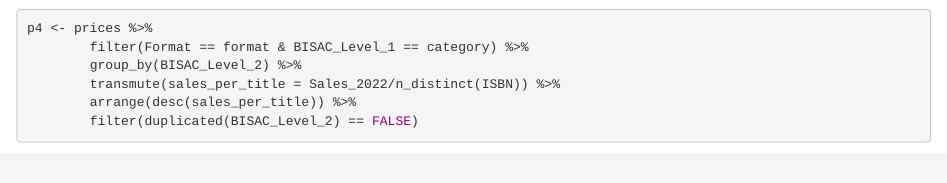
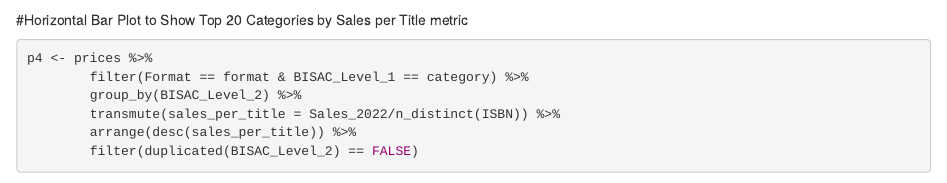
Before and after one commit to michialm/Book-Price-Trends----2022, an R Markdown document (midcourse_project_plots.Rmd): the page in a window 1100 px wide, from 2180 px down. Rendered offline with R 4.5, knitr and Pandoc, with nearby package versions; some code elsewhere in the file could not run offline.

Commit message:
added comment in markdown to label third plot

````diff
--- a/midcourse_project_plots.Rmd
+++ b/midcourse_project_plots.Rmd
@@ -83,6 +83,9 @@ p3 %>%
   labs(legend.position = 'none') +
   guides(x = guide_axis(angle = -45))
 ```
+
+
+#Horizontal Bar Plot to Show Top 20 Categories by Sales per Title metric
 ```{r}
 p4 <- prices %>%
         filter(Format == format & BISAC_Level_1 == category) %>%
````
Also changed, not shown: midcourse_project_plots.Rmd (2 more changed lines).
